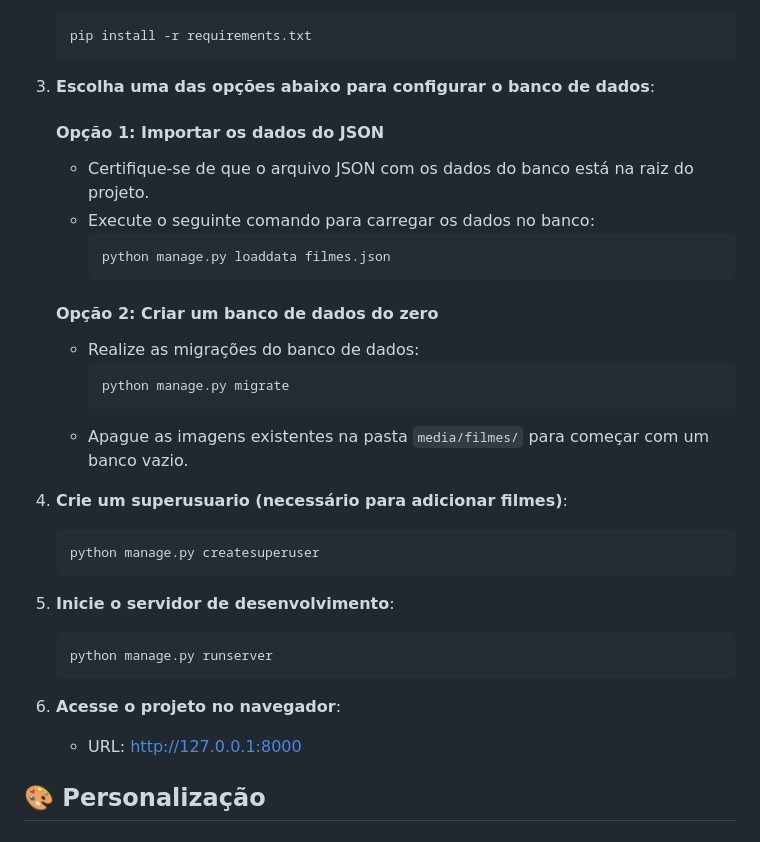
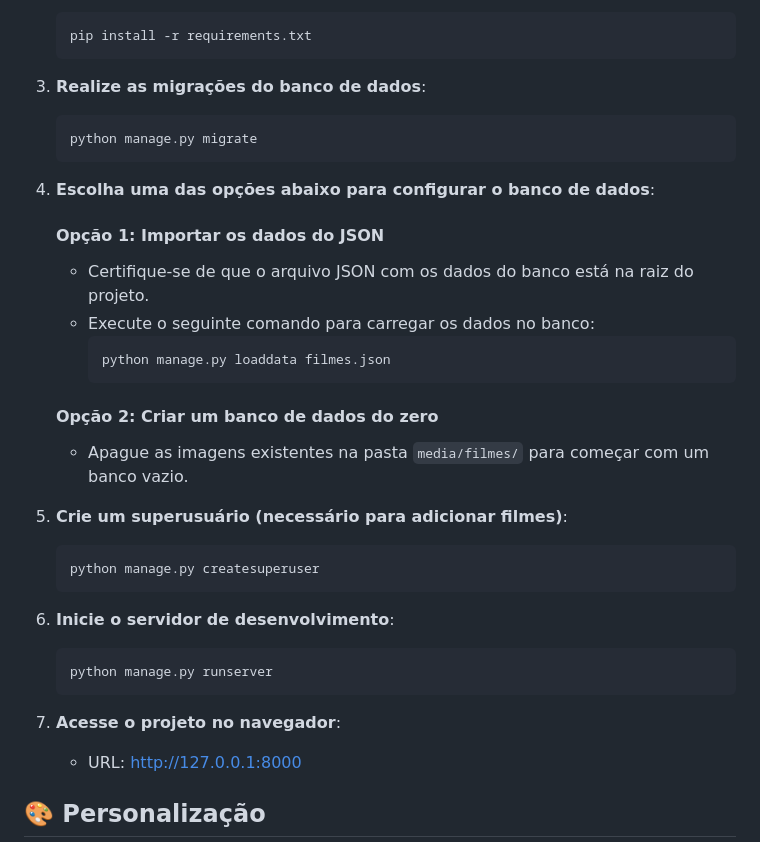
Before and after one commit to samuelvbernardo/django-mvt-filmes, a Markdown page: README.MD, the part around the change. GitHub-like rendering.

````diff
--- a/README.MD
+++ b/README.MD
@@ -75,7 +75,12 @@ django-mvt-filmes/
    pip install -r requirements.txt
    ```
 
-3. **Escolha uma das opções abaixo para configurar o banco de dados**:
+3. **Realize as migrações do banco de dados**:
+     ```cmd
+     python manage.py migrate
+     ```
+
+4. **Escolha uma das opções abaixo para configurar o banco de dados**:
 
    #### Opção 1: Importar os dados do JSON
    - Certifique-se de que o arquivo JSON com os dados do banco está na raiz do projeto.
@@ -85,23 +90,19 @@ django-mvt-filmes/
      ```
 
    #### Opção 2: Criar um banco de dados do zero
-   - Realize as migrações do banco de dados:
-     ```cmd
-     python manage.py migrate
-     ```
    - Apague as imagens existentes na pasta `media/filmes/` para começar com um banco vazio.
 
-4. **Crie um superusuario (necessário para adicionar filmes)**:
+5. **Crie um superusuário (necessário para adicionar filmes)**:
    ```cmd
    python manage.py createsuperuser
    ```
 
-5. **Inicie o servidor de desenvolvimento**:
+6. **Inicie o servidor de desenvolvimento**:
    ```cmd
    python manage.py runserver
    ```
 
-6. **Acesse o projeto no navegador**:
+7. **Acesse o projeto no navegador**:
    - URL: [http://127.0.0.1:8000](http://127.0.0.1:8000)
 
 ## 🎨 Personalização
````
